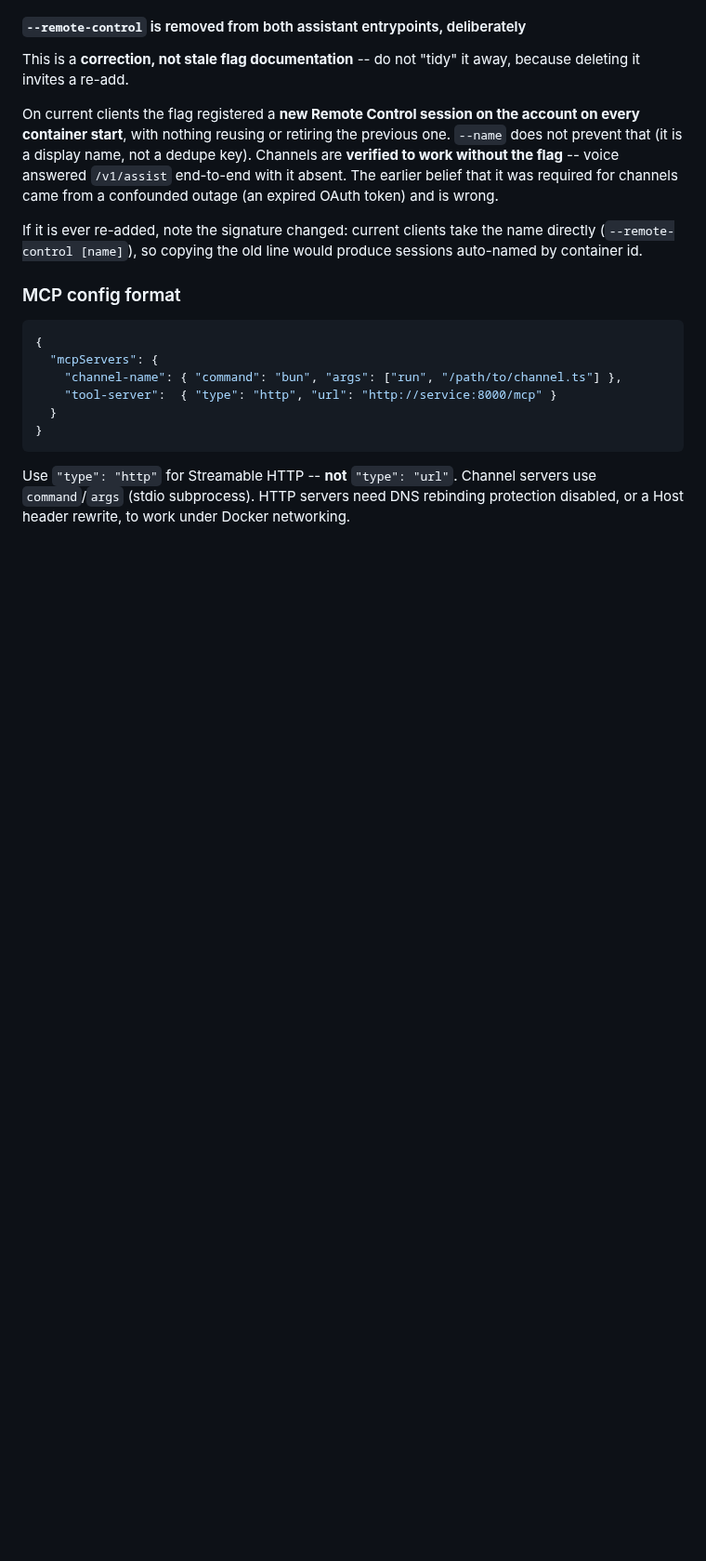
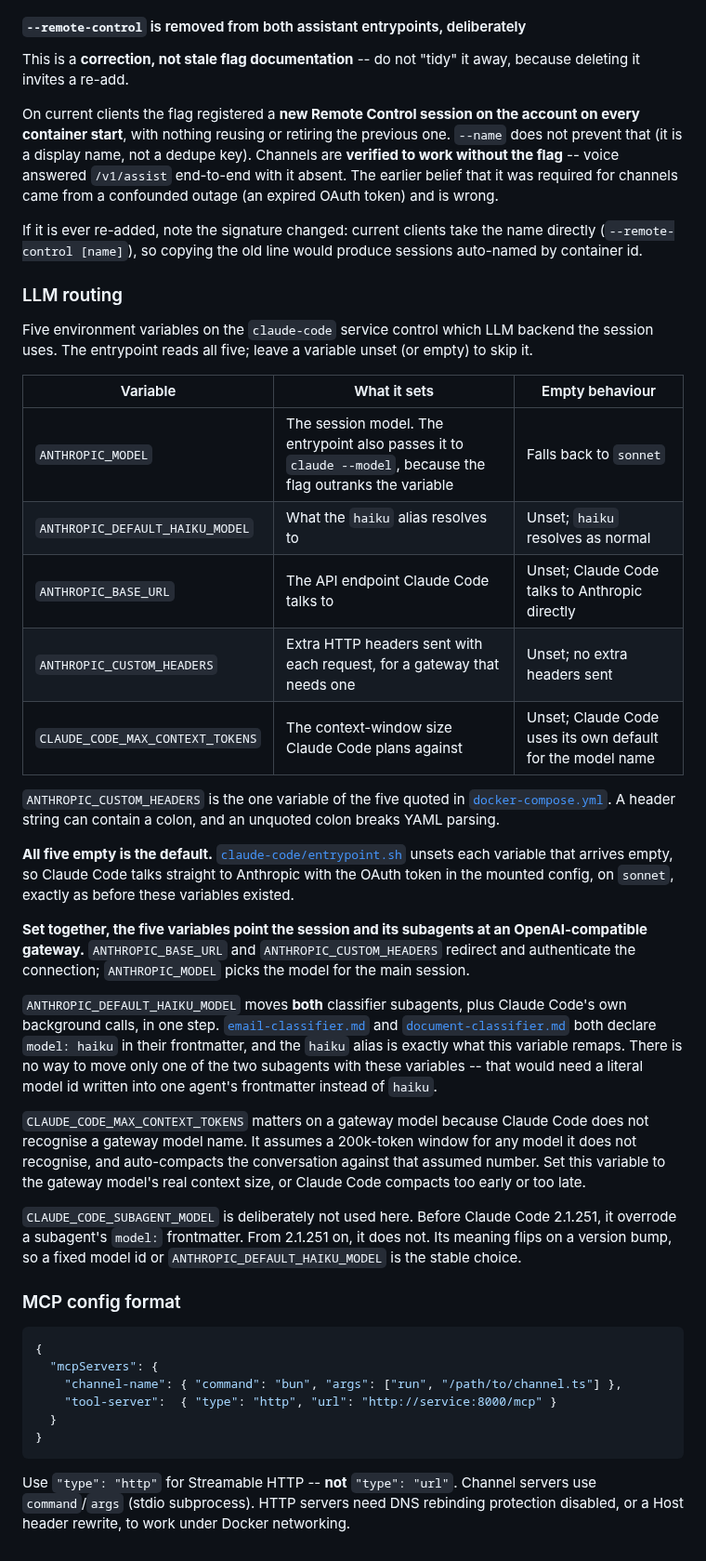
Before and after one commit to mcsdodo/personal-assistant, a Markdown page: docs/claude-code-runtime.md, the part around the change. Shown at 93% size. Drawn GitHub-style; blank space fills up the shorter version.

Commit message:
docs(personal-assistant): document the five LLM routing env vars
Task 1 wired ANTHROPIC_MODEL, ANTHROPIC_DEFAULT_HAIKU_MODEL,
ANTHROPIC_BASE_URL, ANTHROPIC_CUSTOM_HEADERS and
CLAUDE_CODE_MAX_CONTEXT_TOKENS into the claude-code service. This adds
the reference doc section, points the architecture overview at it, and
adds a changelog entry. Docs only, no code change.

Co-Authored-By: Claude Opus 5 (1M context) <noreply@anthropic.com>
Claude-Session: https://claude.ai/code/session_01W2HVHM6dpvWq2ysuBkGMbM

````diff
--- a/docs/claude-code-runtime.md
+++ b/docs/claude-code-runtime.md
@@ -172,6 +172,47 @@ If it is ever re-added, note the signature changed: current clients take the nam
 (`--remote-control [name]`), so copying the old line would produce sessions auto-named by
 container id.
 
+### LLM routing
+
+Five environment variables on the `claude-code` service control which LLM backend the session
+uses. The entrypoint reads all five; leave a variable unset (or empty) to skip it.
+
+| Variable | What it sets | Empty behaviour |
+|---|---|---|
+| `ANTHROPIC_MODEL` | The session model. The entrypoint also passes it to `claude --model`, because the flag outranks the variable | Falls back to `sonnet` |
+| `ANTHROPIC_DEFAULT_HAIKU_MODEL` | What the `haiku` alias resolves to | Unset; `haiku` resolves as normal |
+| `ANTHROPIC_BASE_URL` | The API endpoint Claude Code talks to | Unset; Claude Code talks to Anthropic directly |
+| `ANTHROPIC_CUSTOM_HEADERS` | Extra HTTP headers sent with each request, for a gateway that needs one | Unset; no extra headers sent |
+| `CLAUDE_CODE_MAX_CONTEXT_TOKENS` | The context-window size Claude Code plans against | Unset; Claude Code uses its own default for the model name |
+
+`ANTHROPIC_CUSTOM_HEADERS` is the one variable of the five quoted in
+[`docker-compose.yml`](../docker-compose.yml). A header string can contain a colon, and an
+unquoted colon breaks YAML parsing.
+
+**All five empty is the default.** [`claude-code/entrypoint.sh`](../claude-code/entrypoint.sh)
+unsets each variable that arrives empty, so Claude Code talks straight to Anthropic with the
+OAuth token in the mounted config, on `sonnet`, exactly as before these variables existed.
+
+**Set together, the five variables point the session and its subagents at an
+OpenAI-compatible gateway.** `ANTHROPIC_BASE_URL` and `ANTHROPIC_CUSTOM_HEADERS` redirect and
+authenticate the connection; `ANTHROPIC_MODEL` picks the model for the main session.
+
+`ANTHROPIC_DEFAULT_HAIKU_MODEL` moves **both** classifier subagents, plus Claude Code's own
+background calls, in one step. [`email-classifier.md`](../claude-code/agents/email-classifier.md)
+and [`document-classifier.md`](../claude-code/agents/document-classifier.md) both declare
+`model: haiku` in their frontmatter, and the `haiku` alias is exactly what this variable
+remaps. There is no way to move only one of the two subagents with these variables -- that
+would need a literal model id written into one agent's frontmatter instead of `haiku`.
+
+`CLAUDE_CODE_MAX_CONTEXT_TOKENS` matters on a gateway model because Claude Code does not
+recognise a gateway model name. It assumes a 200k-token window for any model it does not
+recognise, and auto-compacts the conversation against that assumed number. Set this variable
+to the gateway model's real context size, or Claude Code compacts too early or too late.
+
+`CLAUDE_CODE_SUBAGENT_MODEL` is deliberately not used here. Before Claude Code 2.1.251, it
+overrode a subagent's `model:` frontmatter. From 2.1.251 on, it does not. Its meaning flips on
+a version bump, so a fixed model id or `ANTHROPIC_DEFAULT_HAIKU_MODEL` is the stable choice.
+
 ### MCP config format
 
 ```json
````
Also changed, not shown: CHANGELOG.md (+1 -0 lines), CLAUDE.md (+2 -2 lines).
